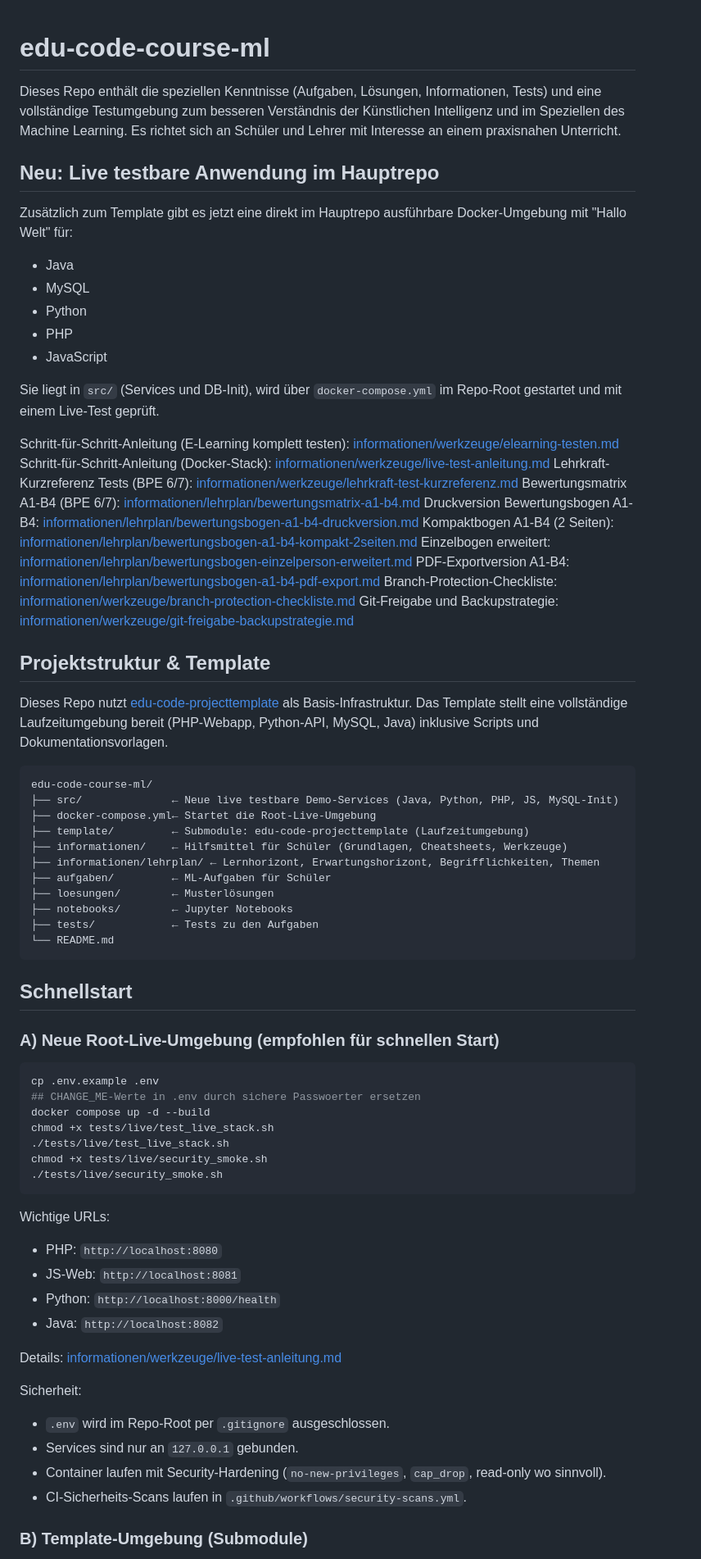
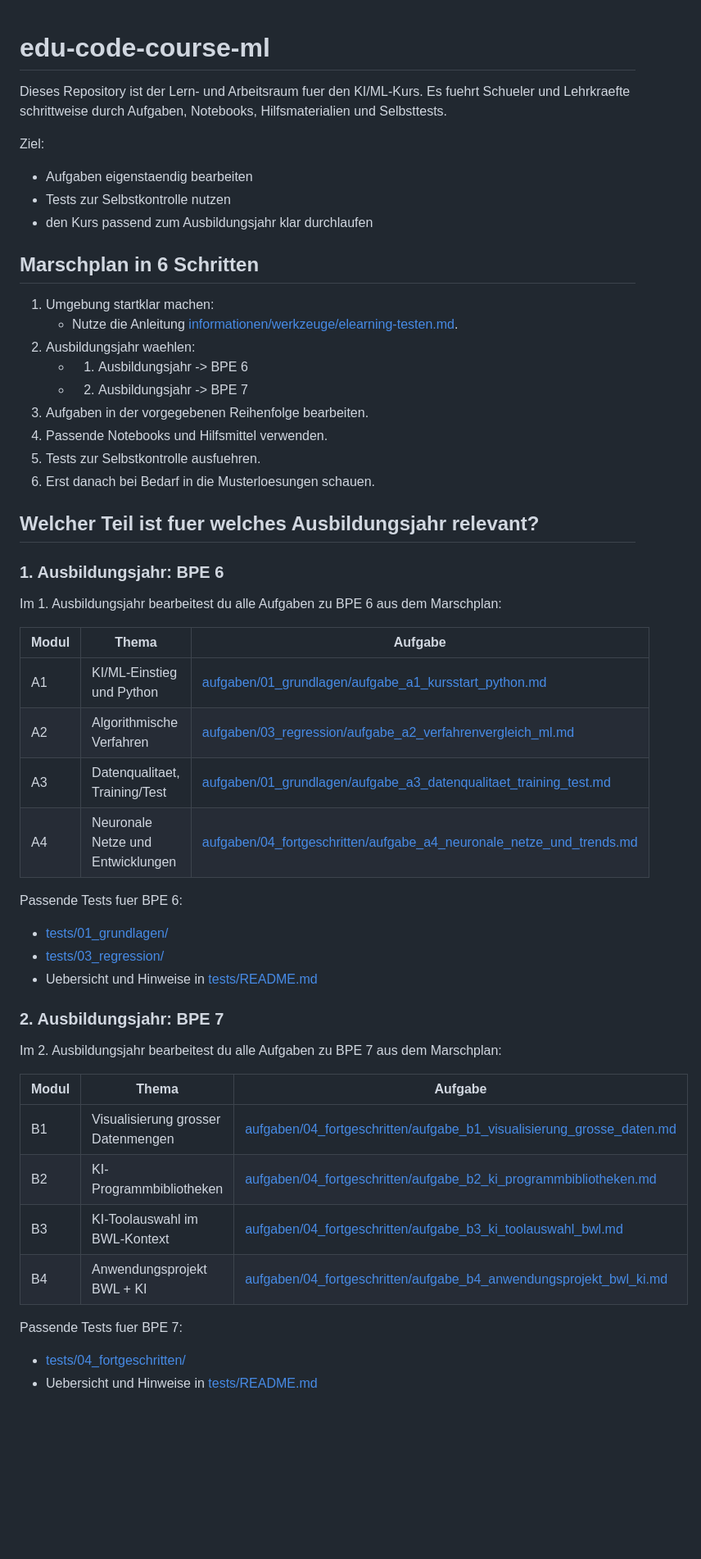
Before and after one commit to ChristineJanischek/edu-code-course-ml, a Markdown page: README.md, the part around one of its changes. Shown at 82% size. Rendered like a GitHub page; blank space fills up the shorter version.

Commit message:
Strukturiere README fuer Lernpfad und Admin-Trennung

````diff
--- a/README.md
+++ b/README.md
@@ -1,74 +1,56 @@
 # edu-code-course-ml
-Dieses Repo enthält die speziellen Kenntnisse (Aufgaben, Lösungen, Informationen, Tests) und eine vollständige Testumgebung zum besseren Verständnis der Künstlichen Intelligenz und im Speziellen des Machine Learning. Es richtet sich an Schüler und Lehrer mit Interesse an einem praxisnahen Unterricht.
 
-## Neu: Live testbare Anwendung im Hauptrepo
+Dieses Repository ist der Lern- und Arbeitsraum fuer den KI/ML-Kurs. Es fuehrt Schueler und Lehrkraefte schrittweise durch Aufgaben, Notebooks, Hilfsmaterialien und Selbsttests.
 
-Zusätzlich zum Template gibt es jetzt eine direkt im Hauptrepo ausführbare Docker-Umgebung mit "Hallo Welt" für:
+Ziel:
+- Aufgaben eigenstaendig bearbeiten
+- Tests zur Selbstkontrolle nutzen
+- den Kurs passend zum Ausbildungsjahr klar durchlaufen
 
-- Java
-- MySQL
-- Python
-- PHP
-- JavaScript
+## Marschplan in 6 Schritten
 
-Sie liegt in `src/` (Services und DB-Init), wird über `docker-compose.yml` im Repo-Root gestartet und mit einem Live-Test geprüft.
+1. Umgebung startklar machen:
+	- Nutze die Anleitung [informationen/werkzeuge/elearning-testen.md](informationen/werkzeuge/elearning-testen.md).
+2. Ausbildungsjahr waehlen:
+	- 1. Ausbildungsjahr -> BPE 6
+	- 2. Ausbildungsjahr -> BPE 7
+3. Aufgaben in der vorgegebenen Reihenfolge bearbeiten.
+4. Passende Notebooks und Hilfsmittel verwenden.
+5. Tests zur Selbstkontrolle ausfuehren.
+6. Erst danach bei Bedarf in die Musterloesungen schauen.
 
-Schritt-für-Schritt-Anleitung (E-Learning komplett testen): [informationen/werkzeuge/elearning-testen.md](informationen/werkzeuge/elearning-testen.md)
-Schritt-für-Schritt-Anleitung (Docker-Stack): [informationen/werkzeuge/live-test-anleitung.md](informationen/werkzeuge/live-test-anleitung.md)
-Lehrkraft-Kurzreferenz Tests (BPE 6/7): [informationen/werkzeuge/lehrkraft-test-kurzreferenz.md](informationen/werkzeuge/lehrkraft-test-kurzreferenz.md)
-Bewertungsmatrix A1-B4 (BPE 6/7): [informationen/lehrplan/bewertungsmatrix-a1-b4.md](informationen/lehrplan/bewertungsmatrix-a1-b4.md)
-Druckversion Bewertungsbogen A1-B4: [informationen/lehrplan/bewertungsbogen-a1-b4-druckversion.md](informationen/lehrplan/bewertungsbogen-a1-b4-druckversion.md)
-Kompaktbogen A1-B4 (2 Seiten): [informationen/lehrplan/bewertungsbogen-a1-b4-kompakt-2seiten.md](informationen/lehrplan/bewertungsbogen-a1-b4-kompakt-2seiten.md)
-Einzelbogen erweitert: [informationen/lehrplan/bewertungsbogen-einzelperson-erweitert.md](informationen/lehrplan/bewertungsbogen-einzelperson-erweitert.md)
-PDF-Exportversion A1-B4: [informationen/lehrplan/bewertungsbogen-a1-b4-pdf-export.md](informationen/lehrplan/bewertungsbogen-a1-b4-pdf-export.md)
-Branch-Protection-Checkliste: [informationen/werkzeuge/branch-protection-checkliste.md](informationen/werkzeuge/branch-protection-checkliste.md)
-Git-Freigabe und Backupstrategie: [informationen/werkzeuge/git-freigabe-backupstrategie.md](informationen/werkzeuge/git-freigabe-backupstrategie.md)
+## Welcher Teil ist fuer welches Ausbildungsjahr relevant?
 
-## Projektstruktur & Template
+### 1. Ausbildungsjahr: BPE 6
 
-Dieses Repo nutzt [edu-code-projecttemplate](https://github.com/ChristineJanischek/edu-code-projecttemplate) als Basis-Infrastruktur. Das Template stellt eine vollständige Laufzeitumgebung bereit (PHP-Webapp, Python-API, MySQL, Java) inklusive Scripts und Dokumentationsvorlagen.
+Im 1. Ausbildungsjahr bearbeitest du alle Aufgaben zu BPE 6 aus dem Marschplan:
 
-```
-edu-code-course-ml/
-├── src/              ← Neue live testbare Demo-Services (Java, Python, PHP, JS, MySQL-Init)
-├── docker-compose.yml← Startet die Root-Live-Umgebung
-├── template/         ← Submodule: edu-code-projecttemplate (Laufzeitumgebung)
-├── informationen/    ← Hilfsmittel für Schüler (Grundlagen, Cheatsheets, Werkzeuge)
-├── informationen/lehrplan/ ← Lernhorizont, Erwartungshorizont, Begrifflichkeiten, Themen
-├── aufgaben/         ← ML-Aufgaben für Schüler
-├── loesungen/        ← Musterlösungen
-├── notebooks/        ← Jupyter Notebooks
-├── tests/            ← Tests zu den Aufgaben
-└── README.md
-```
+| Modul | Thema | Aufgabe |
+|---|---|---|
+| A1 | KI/ML-Einstieg und Python | [aufgaben/01_grundlagen/aufgabe_a1_kursstart_python.md](aufgaben/01_grundlagen/aufgabe_a1_kursstart_python.md) |
+| A2 | Algorithmische Verfahren | [aufgaben/03_regression/aufgabe_a2_verfahrenvergleich_ml.md](aufgaben/03_regression/aufgabe_a2_verfahrenvergleich_ml.md) |
+| A3 | Datenqualitaet, Training/Test | [aufgaben/01_grundlagen/aufgabe_a3_datenqualitaet_training_test.md](aufgaben/01_grundlagen/aufgabe_a3_datenqualitaet_training_test.md) |
+| A4 | Neuronale Netze und Entwicklungen | [aufgaben/04_fortgeschritten/aufgabe_a4_neuronale_netze_und_trends.md](aufgaben/04_fortgeschritten/aufgabe_a4_neuronale_netze_und_trends.md) |
 
-## Schnellstart
+Passende Tests fuer BPE 6:
 
-### A) Neue Root-Live-Umgebung (empfohlen für schnellen Start)
+- [tests/01_grundlagen/](tests/01_grundlagen/)
+- [tests/03_regression/](tests/03_regression/)
+- Uebersicht und Hinweise in [tests/README.md](tests/README.md)
 
-```bash
-cp .env.example .env
-## CHANGE_ME-Werte in .env durch sichere Passwoerter ersetzen
-docker compose up -d --build
-chmod +x tests/live/test_live_stack.sh
-./tests/live/test_live_stack.sh
-chmod +x tests/live/security_smoke.sh
-./tests/live/security_smoke.sh
-```
+### 2. Ausbildungsjahr: BPE 7
 
-Wichtige URLs:
-- PHP: `http://localhost:8080`
-- JS-Web: `http://localhost:8081`
-- Python: `http://localhost:8000/health`
-- Java: `http://localhost:8082`
+Im 2. Ausbildungsjahr bearbeitest du alle Aufgaben zu BPE 7 aus dem Marschplan:
 
-Details: [informationen/werkzeuge/live-test-anleitung.md](informationen/werkzeuge/live-test-anleitung.md)
+| Modul | Thema | Aufgabe |
+|---|---|---|
+| B1 | Visualisierung grosser Datenmengen | [aufgaben/04_fortgeschritten/aufgabe_b1_visualisierung_grosse_daten.md](aufgaben/04_fortgeschritten/aufgabe_b1_visualisierung_grosse_daten.md) |
+| B2 | KI-Programmbibliotheken | [aufgaben/04_fortgeschritten/aufgabe_b2_ki_programmbibliotheken.md](aufgaben/04_fortgeschritten/aufgabe_b2_ki_programmbibliotheken.md) |
+| B3 | KI-Toolauswahl im BWL-Kontext | [aufgaben/04_fortgeschritten/aufgabe_b3_ki_toolauswahl_bwl.md](aufgaben/04_fortgeschritten/aufgabe_b3_ki_toolauswahl_bwl.md) |
+| B4 | Anwendungsprojekt BWL + KI | [aufgaben/04_fortgeschritten/aufgabe_b4_anwendungsprojekt_bwl_ki.md](aufgaben/04_fortgeschritten/aufgabe_b4_anwendungsprojekt_bwl_ki.md) |
 
-Sicherheit:
-- `.env` wird im Repo-Root per `.gitignore` ausgeschlossen.
-- Services sind nur an `127.0.0.1` gebunden.
-- Container laufen mit Security-Hardening (`no-new-privileges`, `cap_drop`, read-only wo sinnvoll).
-- CI-Sicherheits-Scans laufen in `.github/workflows/security-scans.yml`.
+Passende Tests fuer BPE 7:
 
-### B) Template-Umgebung (Submodule)
+- [tests/04_fortgeschritten/](tests/04_fortgeschritten/)
+- Uebersicht und Hinweise in [tests/README.md](tests/README.md)
 
````
Also changed, not shown: other parts of README.md (+34 -106 lines), informationen/werkzeuge/repo-betrieb-und-template.md (added, +102 -0 lines).
